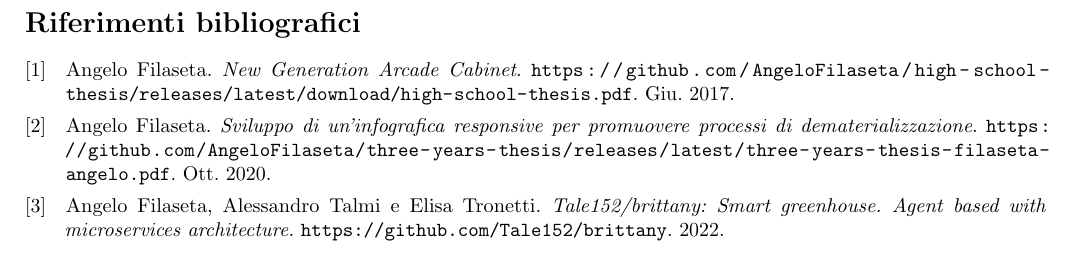
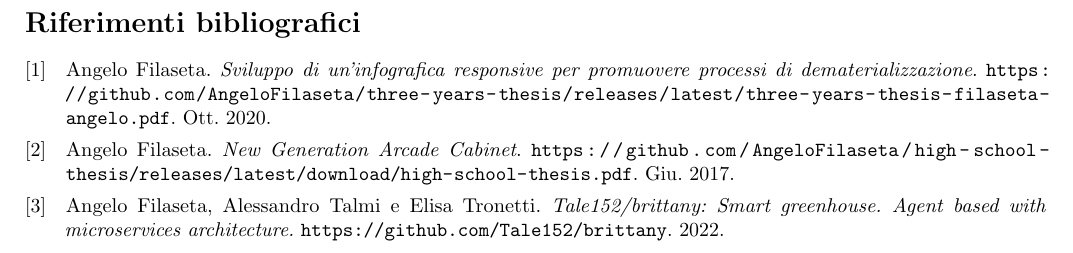
Before and after one commit to AngeloFilaseta/curriculum-vitae, a LaTeX document (main.tex, which reads imports.tex): part of page 3 of 3, cut so that both start at the same text. Compiled offline with pdfLaTeX.

Commit message:
added csquotes and removed sorting in bib

```diff
--- a/imports.tex
+++ b/imports.tex
@@ -7,4 +7,5 @@
 \usepackage{graphicx}       % for pictures
 \usepackage{microtype}      % for microtypography stuff
 \usepackage{xcolor}         % for colours
-\usepackage{biblatex}       % for bibliography
+\usepackage[sorting=none]{biblatex}       % for bibliography
+\usepackage{csquotes}
```
